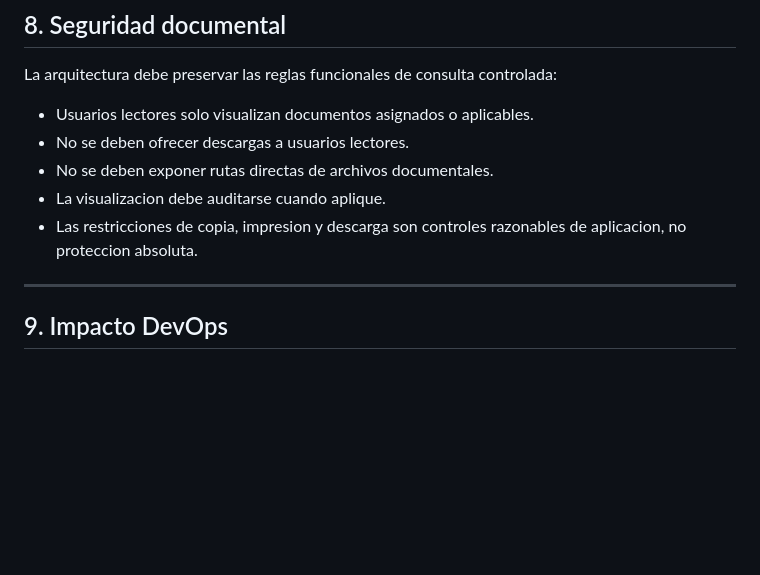
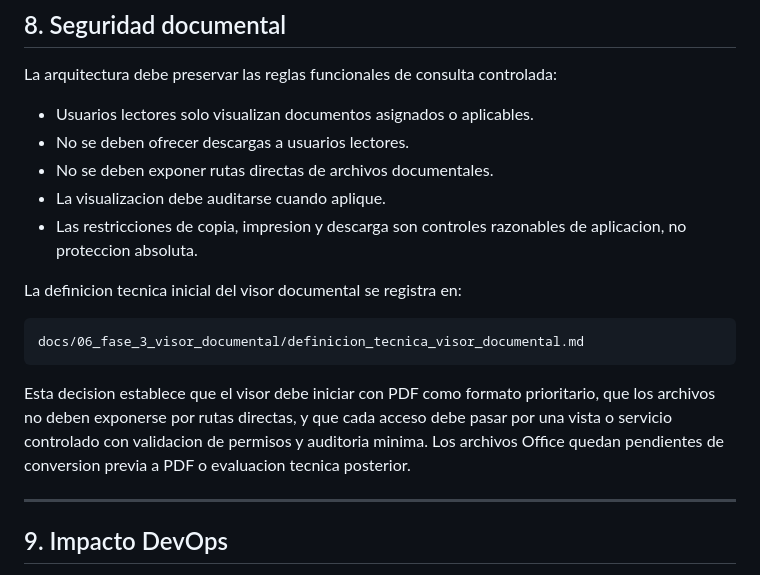
Before and after one commit to OftDevOps/sgd-oftalmi, a Markdown page: docs/04_diseno_tecnico/arquitectura_aplicacion.md, the part around the change. Drawn GitHub-style; blank space fills up the shorter version.

````diff
--- a/docs/04_diseno_tecnico/arquitectura_aplicacion.md
+++ b/docs/04_diseno_tecnico/arquitectura_aplicacion.md
@@ -313,6 +313,14 @@ La arquitectura debe preservar las reglas funcionales de consulta controlada:
 * La visualizacion debe auditarse cuando aplique.
 * Las restricciones de copia, impresion y descarga son controles razonables de aplicacion, no proteccion absoluta.
 
+La definicion tecnica inicial del visor documental se registra en:
+
+```text
+docs/06_fase_3_visor_documental/definicion_tecnica_visor_documental.md
+```
+
+Esta decision establece que el visor debe iniciar con PDF como formato prioritario, que los archivos no deben exponerse por rutas directas, y que cada acceso debe pasar por una vista o servicio controlado con validacion de permisos y auditoria minima. Los archivos Office quedan pendientes de conversion previa a PDF o evaluacion tecnica posterior.
+
 ---
 
 ## 9. Impacto DevOps
````
Also changed, not shown: docs/00_gobierno_proyecto/roadmap_tecnico_mvp.md (+25 -1 lines), docs/06_fase_3_visor_documental/definicion_tecnica_visor_documental.md (added, +281 -0 lines).
